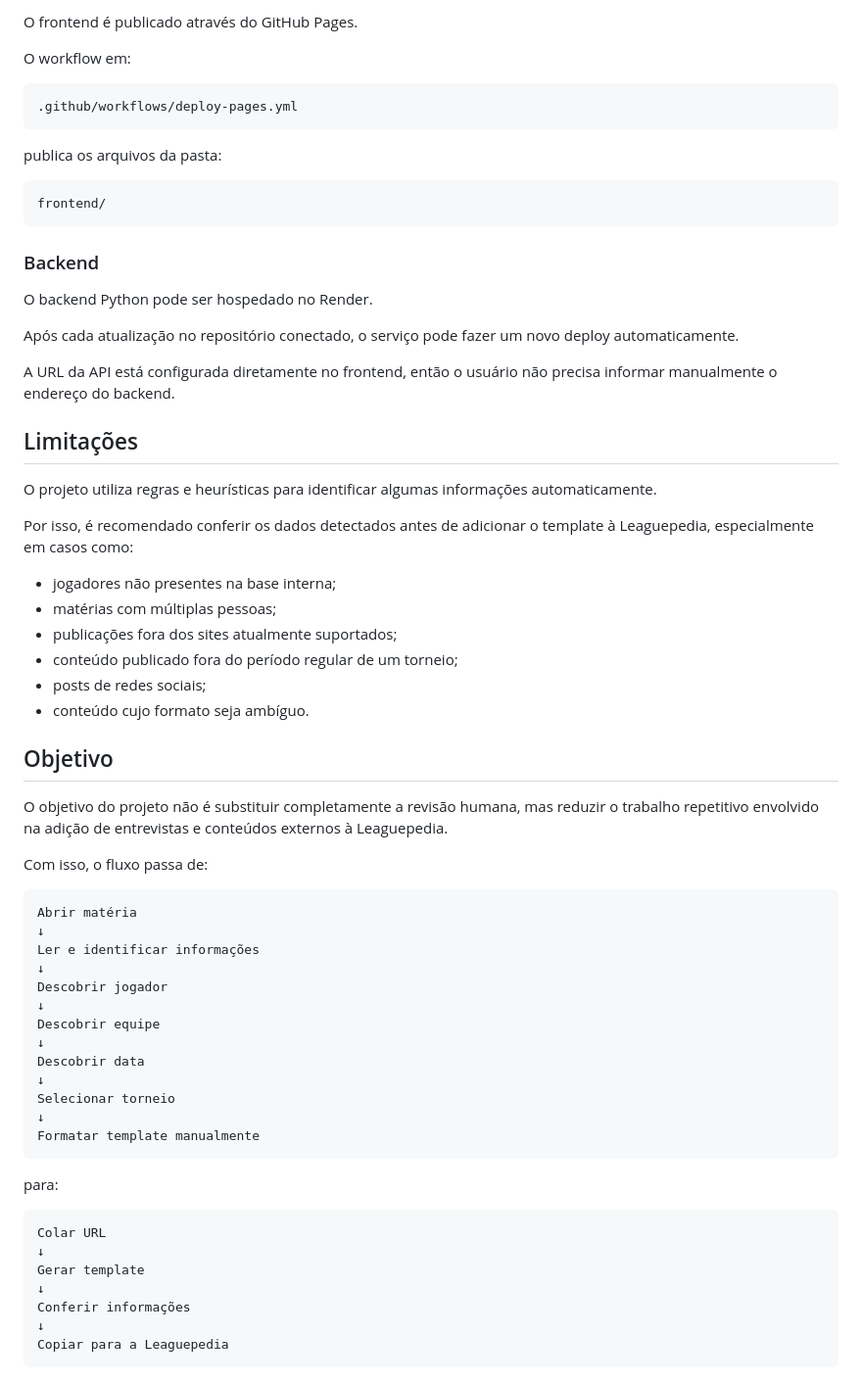
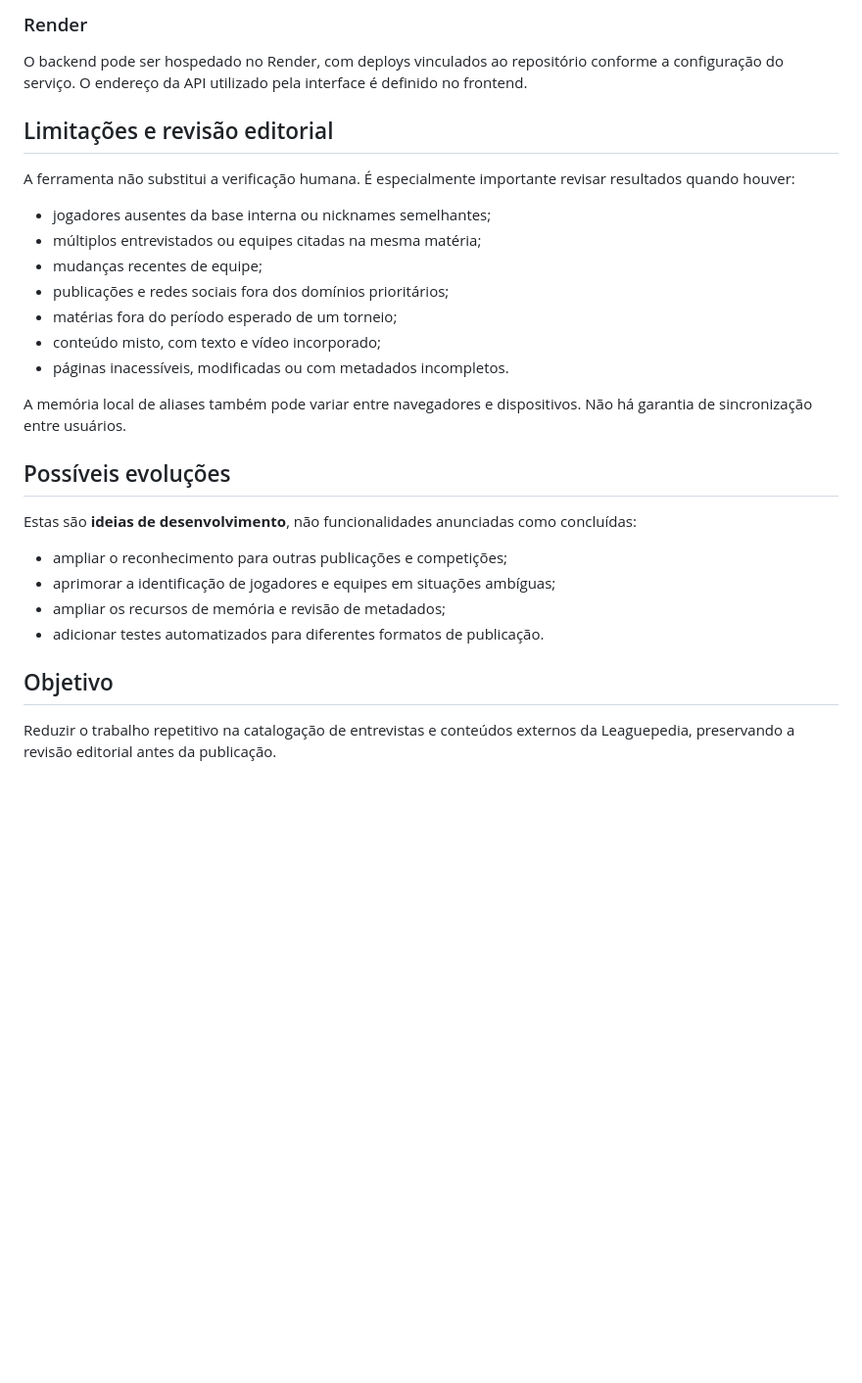
Before and after one commit to ghsaueressig/interviewscrapper-leaguepedia, a Markdown page: README.md, the part around the change printed below. Shown: that part at 98% size. Drawn GitHub-style; blank space fills up the shorter version.

````diff
--- a/README.md
+++ b/README.md
@@ -208,69 +176,31 @@ O projeto utiliza duas partes independentes:
 
-O frontend é publicado através do GitHub Pages.
+### Render
 
-O workflow em:
+O backend pode ser hospedado no Render, com deploys vinculados ao repositório conforme a configuração do serviço. O endereço da API utilizado pela interface é definido no frontend.
 
-```text
-.github/workflows/deploy-pages.yml
-```
+## Limitações e revisão editorial
 
-publica os arquivos da pasta:
+A ferramenta não substitui a verificação humana. É especialmente importante revisar resultados quando houver:
 
-```text
-frontend/
-```
+- jogadores ausentes da base interna ou nicknames semelhantes;
+- múltiplos entrevistados ou equipes citadas na mesma matéria;
+- mudanças recentes de equipe;
+- publicações e redes sociais fora dos domínios prioritários;
+- matérias fora do período esperado de um torneio;
+- conteúdo misto, com texto e vídeo incorporado;
+- páginas inacessíveis, modificadas ou com metadados incompletos.
 
-### Backend
+A memória local de aliases também pode variar entre navegadores e dispositivos. Não há garantia de sincronização entre usuários.
 
-O backend Python pode ser hospedado no Render.
+## Possíveis evoluções
 
-Após cada atualização no repositório conectado, o serviço pode fazer um novo deploy automaticamente.
+Estas são **ideias de desenvolvimento**, não funcionalidades anunciadas como concluídas:
 
-A URL da API está configurada diretamente no frontend, então o usuário não precisa informar manualmente o endereço do backend.
-
-## Limitações
-
-O projeto utiliza regras e heurísticas para identificar algumas informações automaticamente.
-
-Por isso, é recomendado conferir os dados detectados antes de adicionar o template à Leaguepedia, especialmente em casos como:
-
-- jogadores não presentes na base interna;
-- matérias com múltiplas pessoas;
-- publicações fora dos sites atualmente suportados;
-- conteúdo publicado fora do período regular de um torneio;
-- posts de redes sociais;
-- conteúdo cujo formato seja ambíguo.
+- ampliar o reconhecimento para outras publicações e competições;
+- aprimorar a identificação de jogadores e equipes em situações ambíguas;
+- ampliar os recursos de memória e revisão de metadados;
+- adicionar testes automatizados para diferentes formatos de publicação.
 
 ## Objetivo
 
-O objetivo do projeto não é substituir completamente a revisão humana, mas reduzir o trabalho repetitivo envolvido na adição de entrevistas e conteúdos externos à Leaguepedia.
-
-Com isso, o fluxo passa de:
-
-```text
-Abrir matéria
-↓
-Ler e identificar informações
-↓
-Descobrir jogador
-↓
-Descobrir equipe
-↓
-Descobrir data
-↓
-Selecionar torneio
-↓
-Formatar template manualmente
-```
-
-para:
-
-```text
-Colar URL
-↓
-Gerar template
-↓
-Conferir informações
-↓
-Copiar para a Leaguepedia
-```
+Reduzir o trabalho repetitivo na catalogação de entrevistas e conteúdos externos da Leaguepedia, preservando a revisão editorial antes da publicação.
````
Also changed, not shown: other parts of README.md (+94 -126 lines), assets/interface.png (added).
